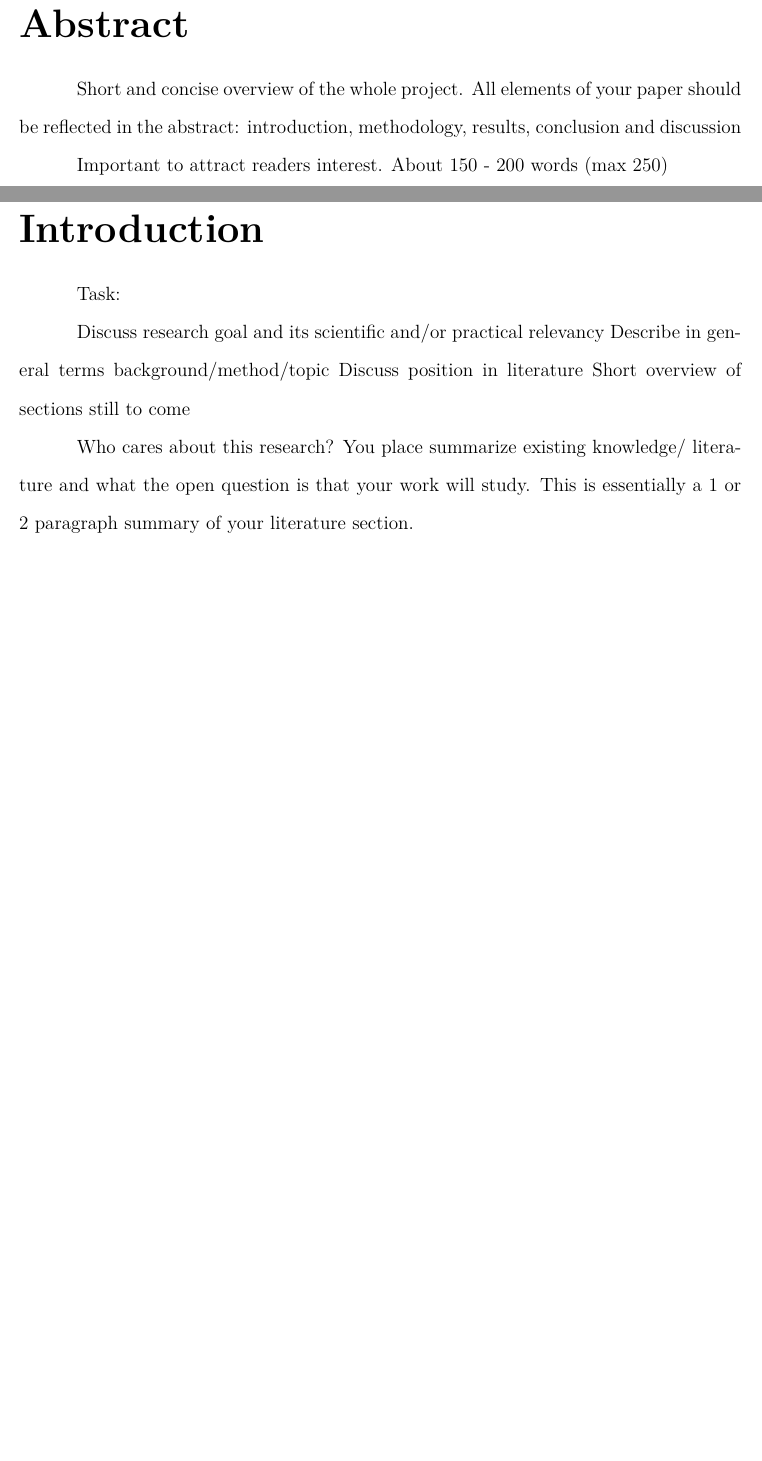
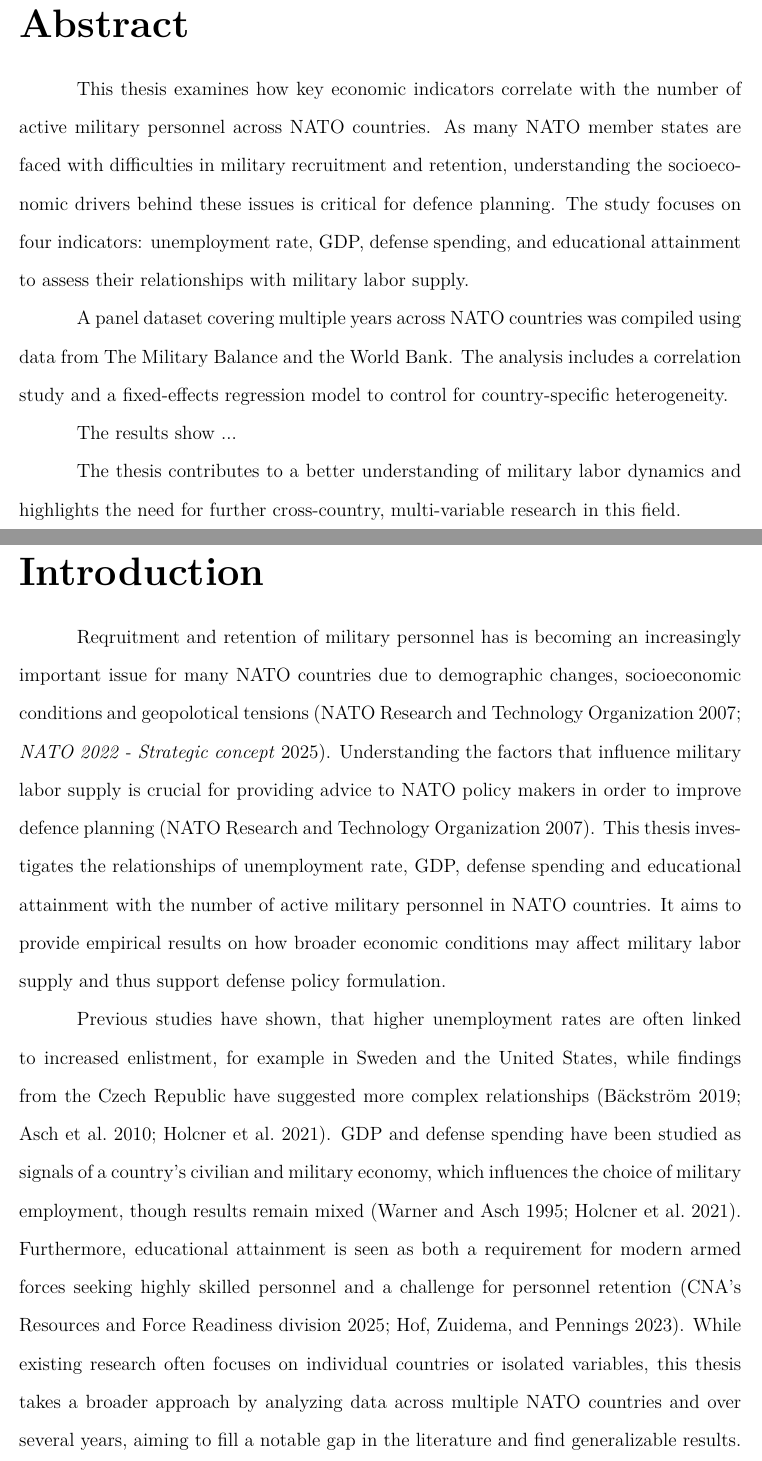
Before and after one commit to jooseproots/thesis_paper, a LaTeX thesis (NATO_thesis.tex, which reads chapters/abstract.tex, chapters/introduction.tex): two parts of pages 2 and 3 of 14, joined at a grey line, cut so that both start at the same text, the shorter picture padded with empty space. Compiled offline with pdfLaTeX.

Commit message:
Abstract and introduction

```diff
--- a/chapters/abstract.tex
+++ b/chapters/abstract.tex
@@ -1,9 +1,19 @@
 \chapter{Abstract}
 
-Short and concise overview of the whole project.
-All elements of your paper should be reflected
-in the abstract: introduction, methodology,
-results, conclusion and discussion
+This thesis examines how key economic indicators correlate with the number of active
+military personnel across NATO countries. As many NATO member states are faced
+with difficulties in military recruitment and retention, understanding the socioeconomic
+drivers behind these issues is critical for defence planning.
+The study focuses on four indicators: unemployment rate, GDP, defense spending,
+and educational attainment to assess their relationships with military labor supply.
 
-Important to attract readers interest.
-About 150 - 200 words (max 250)
+A panel dataset covering multiple years across NATO countries was compiled using
+data from The Military Balance and the World Bank.
+The analysis includes a correlation study and a
+fixed-effects regression model to control for country-specific heterogeneity.
+
+The results show ...
+
+The thesis contributes to a better understanding of military labor dynamics
+and highlights the need for further cross-country,
+multi-variable research in this field.
--- a/chapters/introduction.tex
+++ b/chapters/introduction.tex
@@ -1,16 +1,27 @@
 \chapter{Introduction}
 
-Task:
+Reqruitment and retention of military personnel has is becoming an increasingly
+important issue for many NATO countries due to demographic changes, socioeconomic
+conditions and geopolotical tensions \parencite{nato_research_and_technology_organization_recruiting_2007,noauthor_strategic_concept_nodate}.
+Understanding the factors that influence military labor supply is crucial for providing
+advice to NATO policy makers in order to improve defence planning \parencite{nato_research_and_technology_organization_recruiting_2007}.
+This thesis investigates the relationships of
+unemployment rate, GDP, defense spending and educational attainment with
+the number of active military personnel in NATO countries.
+It aims to provide empirical results on how broader economic conditions
+may affect military labor supply and thus support defense policy formulation.
 
-Discuss research goal and its scientific and/or practical relevancy
-Describe in general terms background/method/topic
-Discuss position in literature
-Short overview of sections still to come
-
-Who cares about this research?
-You place summarize
-existing knowledge/
-literature and what the open
-question is that your work
-will study. This is essentially a 1 or 2 paragraph summary
-of your literature section.
+Previous studies have shown, that higher unemployment rates are often
+linked to increased enlistment, for example in Sweden and the United States,
+while findings from the Czech Republic have suggested more complex relationships
+\parencite{backstrom_are_2019,asch_cash_2010,holcner_military_2021}.
+GDP and defense spending have been studied as signals of a country’s
+civilian and military economy, which influences the choice of military employment,
+though results remain mixed \parencite{warner_chapter_1995,holcner_military_2021}.
+Furthermore, educational attainment is seen as both a requirement for modern armed forces seeking highly skilled personnel
+and a challenge for personnel retention
+\parencite{cnas_resources_and_force_readiness_division_fiscal_nodate,hof_quality_2023}.
+While existing research
+often focuses on individual countries or isolated variables, this thesis takes a
+broader approach by analyzing data across multiple NATO countries and over several years,
+aiming to fill a notable gap in the literature and find generalizable results.
```
Also changed, not shown: NATO_thesis.pdf.
